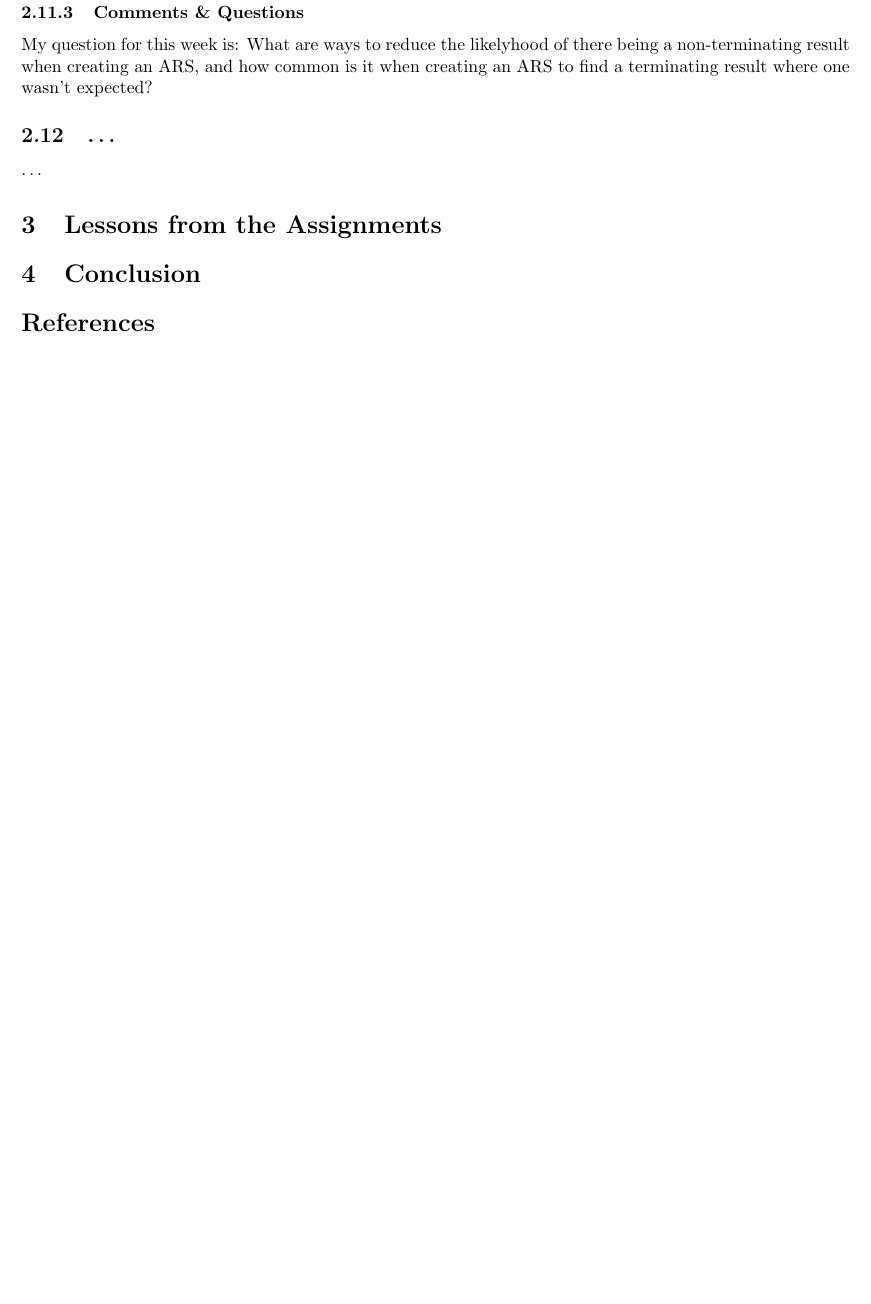
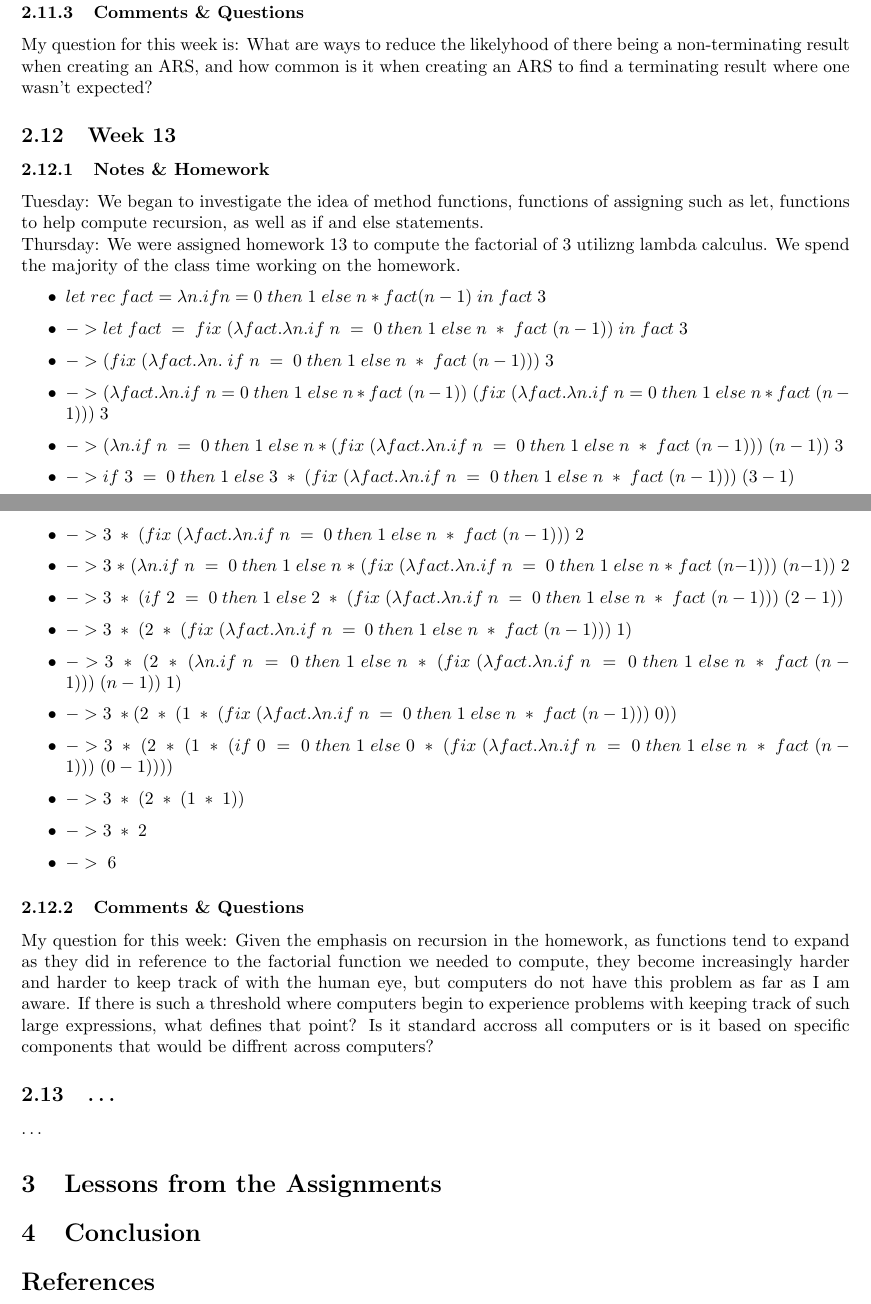
Before and after one commit to TheGamingGuru22/CPSC_354, a LaTeX paper (Report/report.tex): part of page 10 of 10 before the commit and two parts of pages 10 and 11 of 11 after it, the two joined at a grey line, cut so that both start at the same text, the shorter picture padded with empty space. Compiled offline with pdfLaTeX.

Commit message:
Added changes for homework for week 13.

```diff
--- a/Report/report.tex
+++ b/Report/report.tex
@@ -386,6 +386,37 @@ Thursday: We were introduced to milestone 2 of the fourth programming assingment
 
 \subsubsection{Comments \& Questions}
 My question for this week is: What are ways to reduce the likelyhood of there being a non-terminating result when creating an ARS, and how common is it when creating an ARS to find a terminating result where one wasn't expected?
+
+\subsection{Week 13}
+\subsubsection{Notes \& Homework}
+
+Tuesday: We began to investigate the idea of method functions, functions of assigning such as let, functions to help compute recursion, as well as if and else statements.
+\newline
+Thursday: We were assigned homework 13 to compute the factorial of 3 utilizng lambda calculus. We spend the majority of the class time working on the homework.
+
+\begin{itemize}
+  \item \texttt{$let \; rec \; fact = \lambda n. if n = 0 \; then \; 1 \; else \; n * fact (n-1) \; in \; fact \; 3$}
+  \item \texttt{$-> let \; fact \; = \; fix \; (\lambda fact. \lambda n. if \; n \; = \; 0 \; then \; 1 \; else \; n \; * \; fact \; (n-1)) \; in \; fact \; 3$}
+  \item \texttt{$-> (fix \;(\lambda fact. \lambda n. \; if \; n \; = \; 0 \; then \;1 \; else \; n \; * \; fact \;(n-1))) \;3$}
+  \item \texttt{$-> (\lambda fact. \lambda n. if \; n=0 \; then \;1 \; else \; n*fact \; (n-1)) \; (fix \; (\lambda fact. \lambda n. if \; n=0 \; then \; 1 \; else \; n*fact \; (n-1))) \; 3$}
+  \item \texttt{$-> (\lambda n. if \; n \; = \; 0 \; then \; 1 \; else \; n*(fix \; (\lambda fact. \lambda n. if \; n \; = \; 0 \; then \; 1 \; else \; n \; * \; fact \; (n-1))) \; (n-1)) \; 3$}
+  \item \texttt{$-> if \; 3 \; = \; 0 \; then \; 1 \; else \; 3 \; * \; (fix \; (\lambda fact. \lambda n. if \; n \; = \; 0 \; then \; 1 \; else \; n \; * \; fact \; (n-1))) \; (3-1)$}
+  \item \texttt{$-> 3 \; * \; (fix \; (\lambda fact. \lambda n. if \; n \; = \; 0 \; then \; 1 \; else \; n \; * \; fact \; (n-1))) \; 2$}
+  \item \texttt{$-> 3 \; * \; (\lambda n. if \; n \; = \; 0 \; then \; 1 \; else \; n \; * \; (fix \; (\lambda fact. \lambda n. if \; n \; = \; 0 \; then \; 1 \; else \; n \; * \; fact \; (n-1))) \; (n-1)) \; 2$}
+  \item \texttt{$-> 3 \; * \; (if \; 2 \; = \; 0 \; then \; 1 \; else \; 2 \; * \; (fix \; (\lambda fact. \lambda n. if \; n \; = \; 0 \; then \; 1 \; else \; n \; * \; fact \; (n-1))) \; (2-1))$}
+  \item \texttt{$-> 3 \; * \; (2 \; * \; (fix \; (\lambda fact. \lambda n. if \; n \; = \:0 \; then \; 1 \; else \; n \; * \; fact \; (n-1))) \; 1)$}
+  \item \texttt{$-> 3 \; * \; (2 \; * \; (\lambda n. if \; n \; = \; 0 \; then \; 1 \; else \; n \; * \; (fix \; (\lambda fact. \lambda n. if \; n \; = \; 0 \; then \; 1 \; else \; n \; * \; fact \; (n-1))) \; (n-1)) \; 1)$}
+  \item \texttt{$-> 3 \; * (2 \; * \; (1 \; * \; (fix \; (\lambda fact. \lambda n. if \; n \; = \; 0 \; then \; 1 \; else \; n \; * \; fact \; (n-1))) \; 0))$}
+  \item \texttt{$-> 3 \; * \; (2 \; * \;(1 \; * \; (if \; 0 \; = \; 0 \; then \; 1 \; else \; 0 \; * \; (fix \; (\lambda fact. \lambda n. if \; n \; = \; 0 \; then \; 1 \; else \; n \; * \; fact \; (n-1))) \; (0-1))))$}
+  \item \texttt{$-> 3 \; * \; (2 \; * \; (1 \; * \; 1))$}
+  \item \texttt{$-> 3 \; * \; 2$}
+  \item \texttt{$-> \; 6$}
+\end{itemize}
+
+\subsubsection{Comments \& Questions}
+
+My question for this week: Given the emphasis on recursion in the homework, as functions tend to expand as they did in reference to the factorial function we needed to compute, they become increasingly harder and harder to keep track of with the human eye, but computers do not have this problem as far as I am aware. If there is such a threshold where computers begin to experience problems with keeping track of such large expressions, what defines that point? Is it standard accross all computers or is it based on specific components that would be diffrent across computers?
+
 \subsection{\ldots}
 
 \ldots
```
Also changed, not shown: Report/report.pdf.
